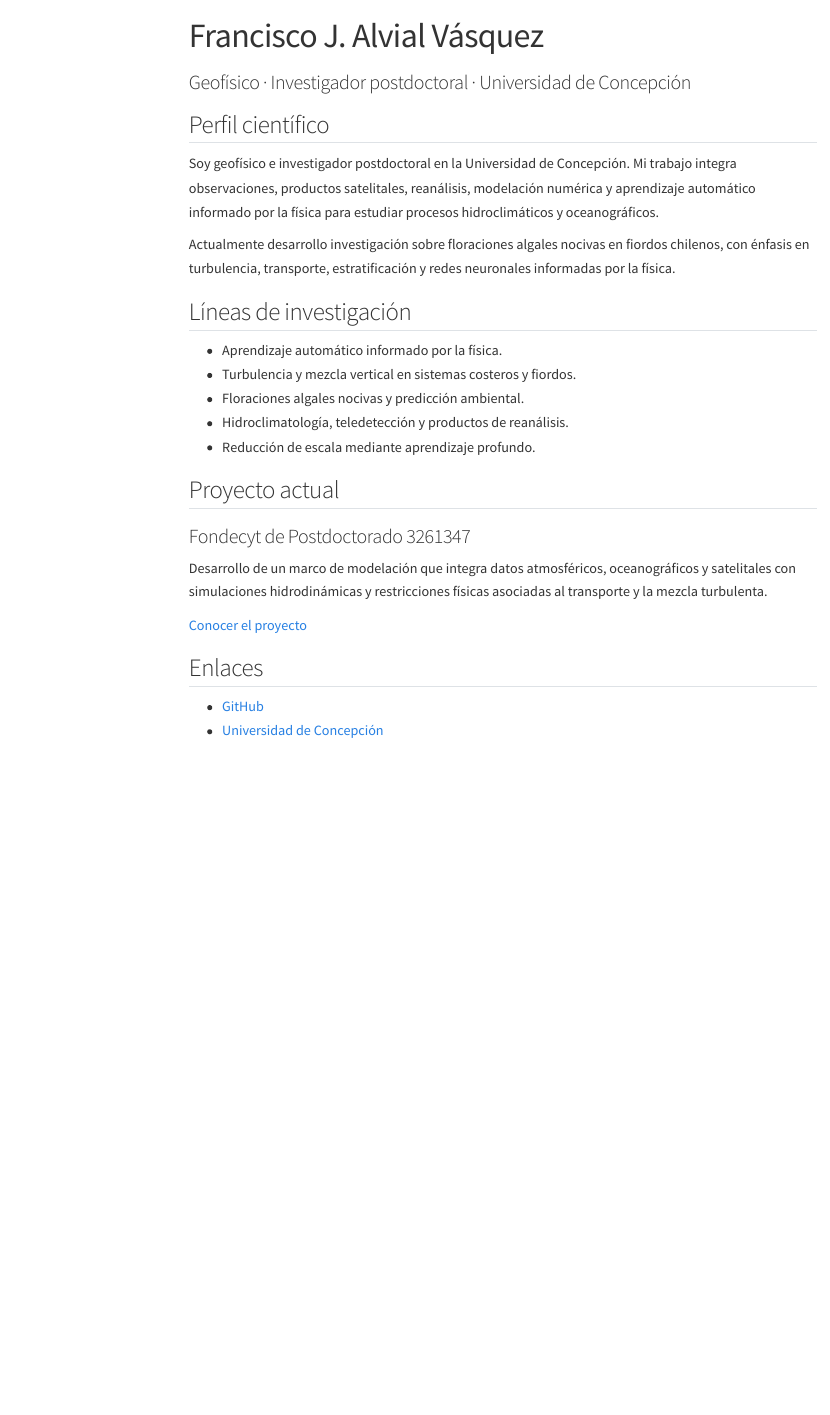
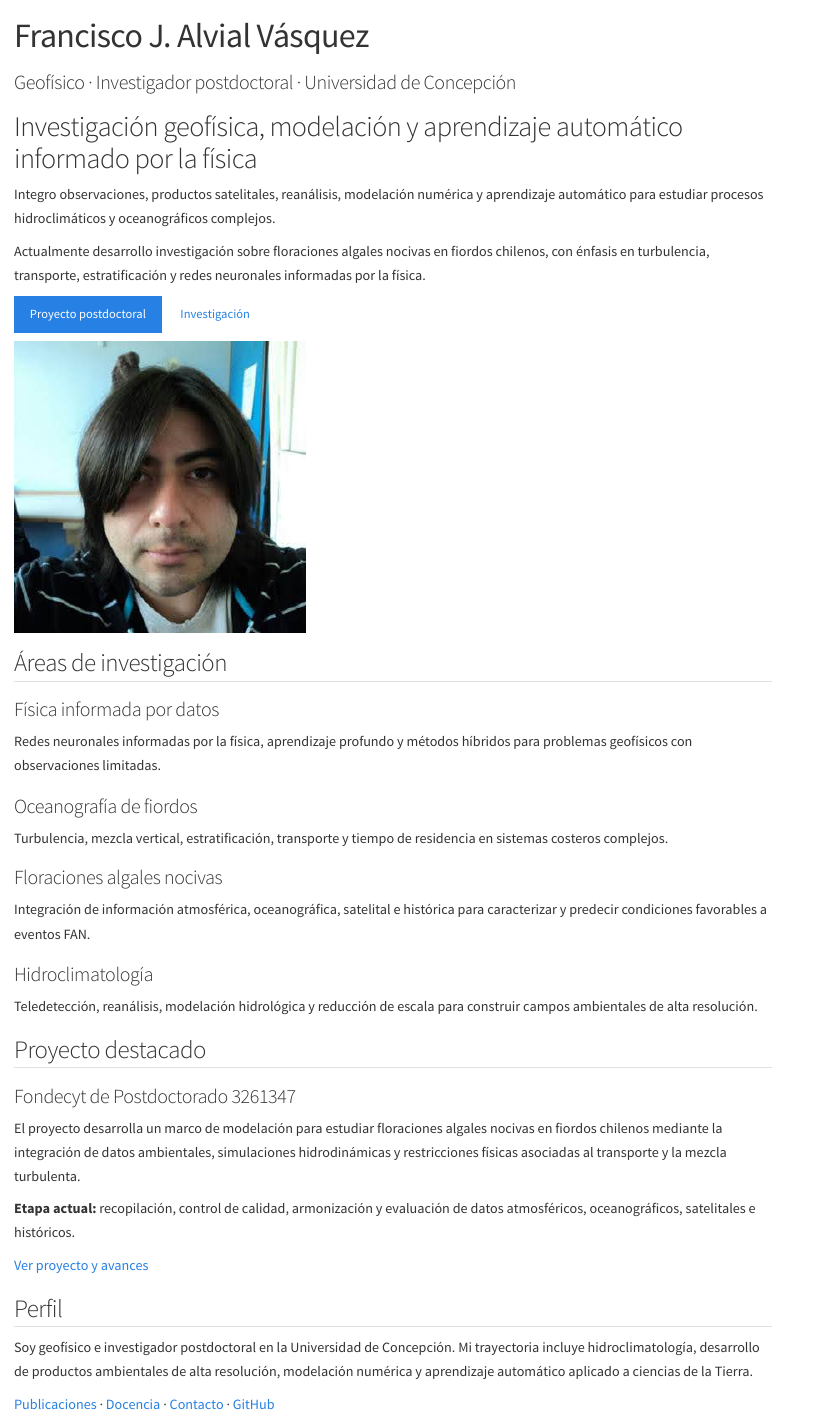
Before and after one commit to fcoalvialv/fcoalvialv.github.io, a Quarto document (index.qmd): the page in a window 1100 px wide, from its top. Rendered offline with R 4.5, knitr and Pandoc in place of Quarto, with nearby package versions; menus at the side of the page are left out.

Commit message:
Redesign academic homepage with scientific profile and project focus

```diff
--- a/index.qmd
+++ b/index.qmd
@@ -5,28 +6,63 @@ page-layout: full
 ---
 
-## Perfil científico
+::: {.hero-grid}
+::: {.hero-text}
+# Investigación geofísica, modelación y aprendizaje automático informado por la física
 
-Soy geofísico e investigador postdoctoral en la Universidad de Concepción. Mi trabajo integra observaciones, productos satelitales, reanálisis, modelación numérica y aprendizaje automático informado por la física para estudiar procesos hidroclimáticos y oceanográficos.
+Integro observaciones, productos satelitales, reanálisis, modelación numérica y aprendizaje automático para estudiar procesos hidroclimáticos y oceanográficos complejos.
 
 Actualmente desarrollo investigación sobre floraciones algales nocivas en fiordos chilenos, con énfasis en turbulencia, transporte, estratificación y redes neuronales informadas por la física.
 
-## Líneas de investigación
+[Proyecto postdoctoral](projects.qmd){.btn .btn-primary} [Investigación](research.qmd){.btn .btn-outline-primary}
+:::
 
-- Aprendizaje automático informado por la física.
-- Turbulencia y mezcla vertical en sistemas costeros y fiordos.
-- Floraciones algales nocivas y predicción ambiental.
-- Hidroclimatología, teledetección y productos de reanálisis.
-- Reducción de escala mediante aprendizaje profundo.
+::: {.hero-photo}
+![](assets/img/foto.jpg){fig-alt="Retrato de Francisco J. Alvial Vásquez"}
+:::
+:::
 
-## Proyecto actual
+## Áreas de investigación
 
+::: {.research-grid}
+::: {.research-card}
+### Física informada por datos
+
+Redes neuronales informadas por la física, aprendizaje profundo y métodos híbridos para problemas geofísicos con observaciones limitadas.
+:::
+
+::: {.research-card}
+### Oceanografía de fiordos
+
+Turbulencia, mezcla vertical, estratificación, transporte y tiempo de residencia en sistemas costeros complejos.
+:::
+
+::: {.research-card}
+### Floraciones algales nocivas
+
+Integración de información atmosférica, oceanográfica, satelital e histórica para caracterizar y predecir condiciones favorables a eventos FAN.
+:::
+
+::: {.research-card}
+### Hidroclimatología
+
+Teledetección, reanálisis, modelación hidrológica y reducción de escala para construir campos ambientales de alta resolución.
+:::
+:::
+
+## Proyecto destacado
+
+::: {.project-highlight}
 ### Fondecyt de Postdoctorado 3261347
 
-Desarrollo de un marco de modelación que integra datos atmosféricos, oceanográficos y satelitales con simulaciones hidrodinámicas y restricciones físicas asociadas al transporte y la mezcla turbulenta.
+El proyecto desarrolla un marco de modelación para estudiar floraciones algales nocivas en fiordos chilenos mediante la integración de datos ambientales, simulaciones hidrodinámicas y restricciones físicas asociadas al transporte y la mezcla turbulenta.
 
-[Conocer el proyecto](projects.qmd)
+**Etapa actual:** recopilación, control de calidad, armonización y evaluación de datos atmosféricos, oceanográficos, satelitales e históricos.
 
-## Enlaces
+[Ver proyecto y avances](projects.qmd)
+:::
 
-- [GitHub](https://github.com/fcoalvialv)
-- [Universidad de Concepción](https://www.udec.cl/)
+## Perfil
+
+Soy geofísico e investigador postdoctoral en la Universidad de Concepción. Mi trayectoria incluye hidroclimatología, desarrollo de productos ambientales de alta resolución, modelación numérica y aprendizaje automático aplicado a ciencias de la Tierra.
+
+[Publicaciones](publications.qmd) · [Docencia](teaching.qmd) · [Contacto](contact.qmd) · [GitHub](https://github.com/fcoalvialv)
```
Also changed, not shown: index.qmd (1 more changed lines).
